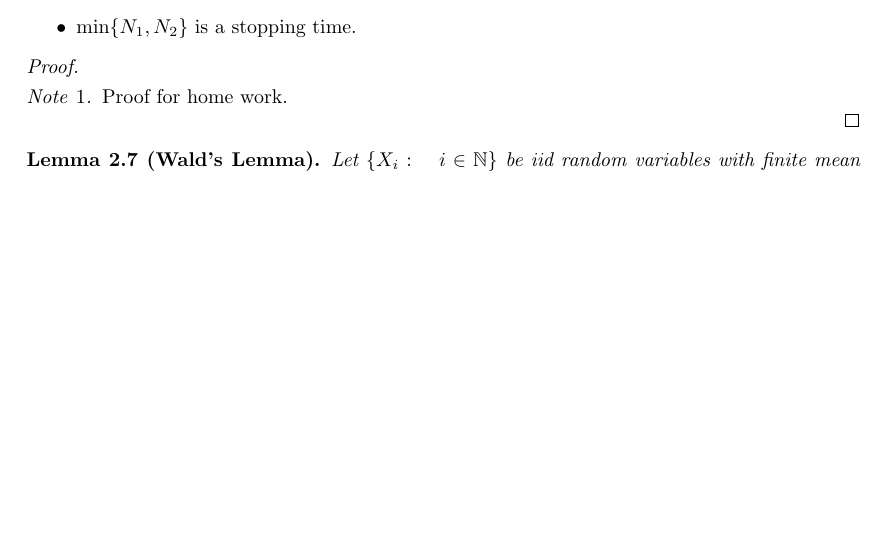
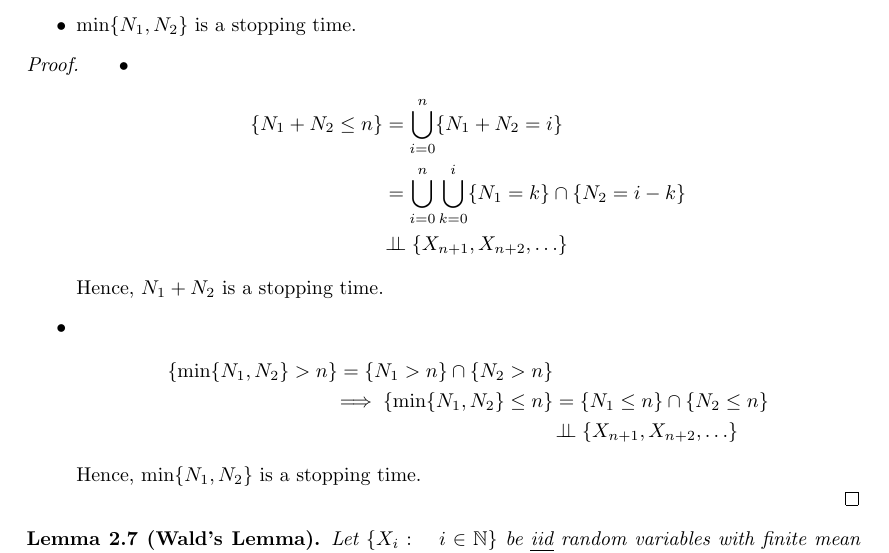
Before and after one commit to TeachingReps/Stochastic-Processes, a LaTeX document (lecture-05.tex): part of page 6 of 9, cut so that both start at the same text, the shorter picture padded with empty space. Compiled offline with pdfLaTeX.

Commit message:
Update on Lecture 5 in the "Stopping time section"
Proof included which was left as exercise in class.

```diff
--- a/lecture-05.tex
+++ b/lecture-05.tex
@@ -210,9 +210,26 @@ The intuition behind a stopping time is that it's value is determined by past an
 	\item $\min \{N_1,N_2\} $ is a stopping time.
 \end{itemize}
 \begin{proof}
-	\begin{note}
-		Proof for home work.
-	\end{note}
+\begin{itemize}
+	\item
+	\begin{align*}
+	\{N_1+N_2 \leq n\} &= \bigcup_{i=0}^{n} \{N_1+N_2 = i\}
+	\\
+	&= \bigcup_{i=0}^{n} \bigcup_{k=0}^{i} \{N_1 = k\} \cap \{N_2 = i-k\}
+	\\
+	& \!\perp\!\!\!\perp \{X_{n+1},X_{n+2},\ldots\}
+	\end{align*}
+	Hence, $N_1+N_2$ is a stopping time.
+	\item
+	\begin{align*}
+	\{\min \{N_1,N_2\} > n\} = \{N_1 > n\} \cap \{N_2 > n\}
+	\\
+	\implies \{\min \{N_1,N_2\} \leq n\} &= \{N_1 \leq n\} \cap \{N_2 \leq n\}
+	\\
+	& \!\perp\!\!\!\perp \{X_{n+1},X_{n+2},\ldots\}
+	\end{align*}
+	Hence, $\min \{N_1,N_2\} $ is a stopping time.
+\end{itemize}
 \end{proof}
 
 \begin{lem}[Wald's Lemma]
```
